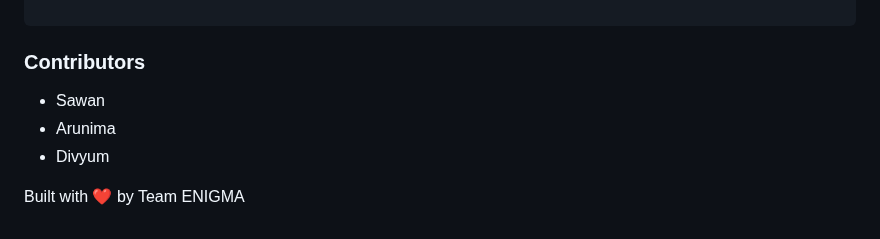
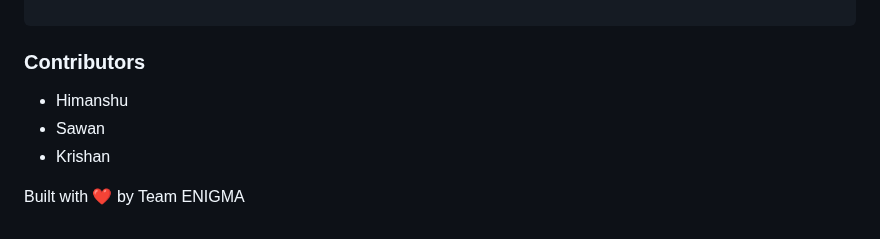
Before and after one commit to himanshutiwari2709/WE-CARE, a Markdown page: README.md, the part around the change. Rendered like a GitHub page.

```diff
--- a/README.md
+++ b/README.md
@@ -84,8 +84,8 @@ WeCare would be available both as a product and service for the customers. The c
 
 </pre>
 ### Contributors
+- Himanshu
 - Sawan
-- Arunima
-- Divyum
+- Krishan
 
 Built with ❤️ by Team ENIGMA
```
